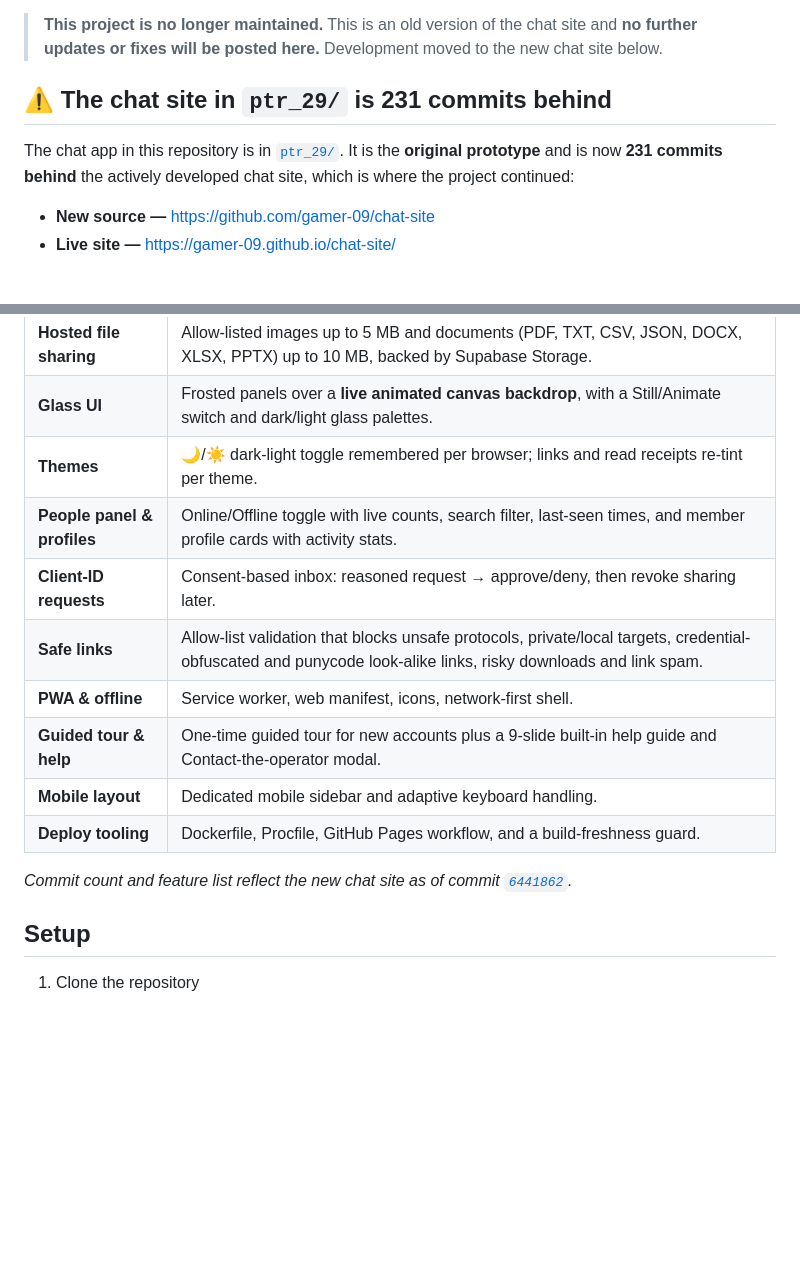
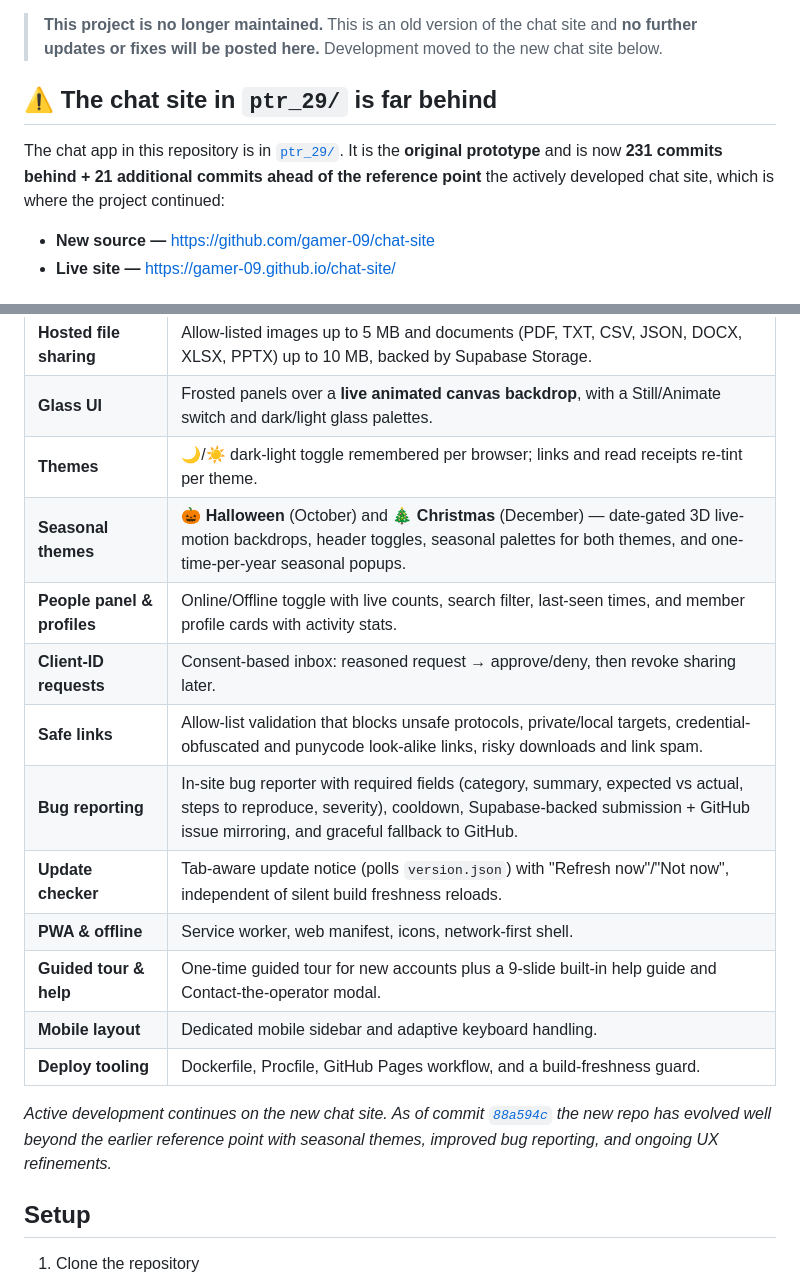
Before and after one commit to gamer-09/chat-server, a Markdown page: README.md, 2 parts joined by grey strips. Drawn GitHub-style; blank space fills up the shorter version.

Commit message:
Update README to reflect active development in chat-site

```diff
--- a/README.md
+++ b/README.md
@@ -8,9 +8,9 @@ Real-time chat server.
 
 > **This project is no longer maintained.** This is an old version of the chat site and **no further updates or fixes will be posted here.** Development moved to the new chat site below.
 
-## ⚠️ The chat site in `ptr_29/` is 231 commits behind
+## ⚠️ The chat site in `ptr_29/` is far behind
 
-The chat app in this repository is in [`ptr_29/`](ptr_29). It is the **original prototype** and is now **231 commits behind** the actively developed chat site, which is where the project continued:
+The chat app in this repository is in [`ptr_29/`](ptr_29). It is the **original prototype** and is now **231 commits behind + 21 additional commits ahead of the reference point** the actively developed chat site, which is where the project continued:
 
 - **New source —** https://github.com/gamer-09/chat-site
 - **Live site —** https://gamer-09.github.io/chat-site/
@@ -30,15 +30,18 @@ The chat app in this repository is in [`ptr_29/`](ptr_29). It is the **original
 | **Hosted file sharing** | Allow-listed images up to 5 MB and documents (PDF, TXT, CSV, JSON, DOCX, XLSX, PPTX) up to 10 MB, backed by Supabase Storage. |
 | **Glass UI** | Frosted panels over a **live animated canvas backdrop**, with a Still/Animate switch and dark/light glass palettes. |
 | **Themes** | 🌙/☀️ dark-light toggle remembered per browser; links and read receipts re-tint per theme. |
+| **Seasonal themes** | 🎃 **Halloween** (October) and 🎄 **Christmas** (December) — date-gated 3D live-motion backdrops, header toggles, seasonal palettes for both themes, and one-time-per-year seasonal popups. |
 | **People panel & profiles** | Online/Offline toggle with live counts, search filter, last-seen times, and member profile cards with activity stats. |
 | **Client-ID requests** | Consent-based inbox: reasoned request → approve/deny, then revoke sharing later. |
 | **Safe links** | Allow-list validation that blocks unsafe protocols, private/local targets, credential-obfuscated and punycode look-alike links, risky downloads and link spam. |
+| **Bug reporting** | In-site bug reporter with required fields (category, summary, expected vs actual, steps to reproduce, severity), cooldown, Supabase-backed submission + GitHub issue mirroring, and graceful fallback to GitHub. |
+| **Update checker** | Tab-aware update notice (polls `version.json`) with "Refresh now"/"Not now", independent of silent build freshness reloads. |
 | **PWA & offline** | Service worker, web manifest, icons, network-first shell. |
 | **Guided tour & help** | One-time guided tour for new accounts plus a 9-slide built-in help guide and Contact-the-operator modal. |
 | **Mobile layout** | Dedicated mobile sidebar and adaptive keyboard handling. |
 | **Deploy tooling** | Dockerfile, Procfile, GitHub Pages workflow, and a build-freshness guard. |
 
-_Commit count and feature list reflect the new chat site as of commit [`6441862`](https://github.com/gamer-09/chat-site/commit/6441862)._
+_Active development continues on the new chat site. As of commit [`88a594c`](https://github.com/gamer-09/chat-site/commit/88a594c) the new repo has evolved well beyond the earlier reference point with seasonal themes, improved bug reporting, and ongoing UX refinements._
 
 ## Setup
 
```
